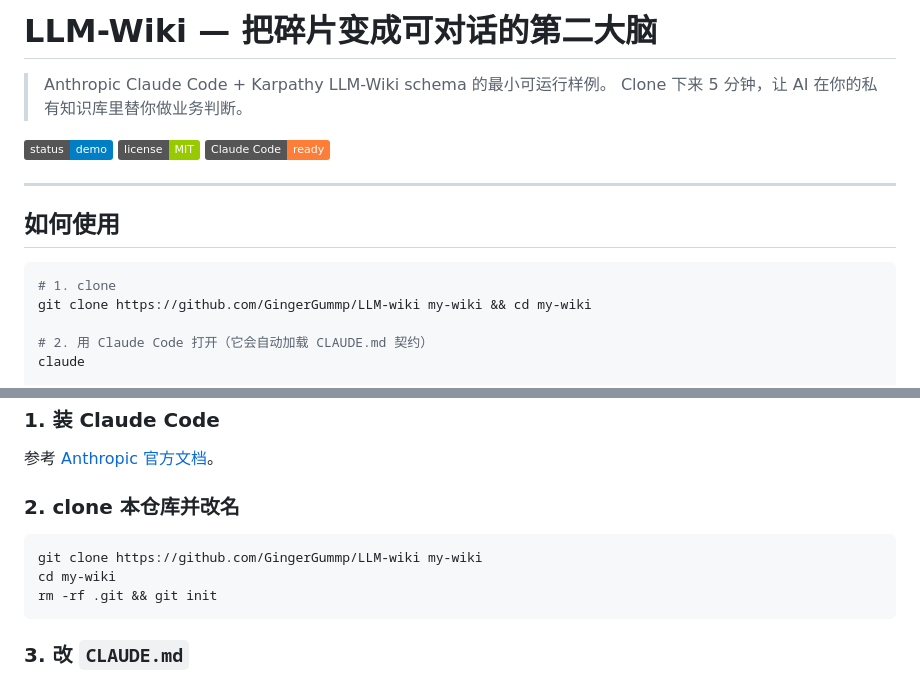
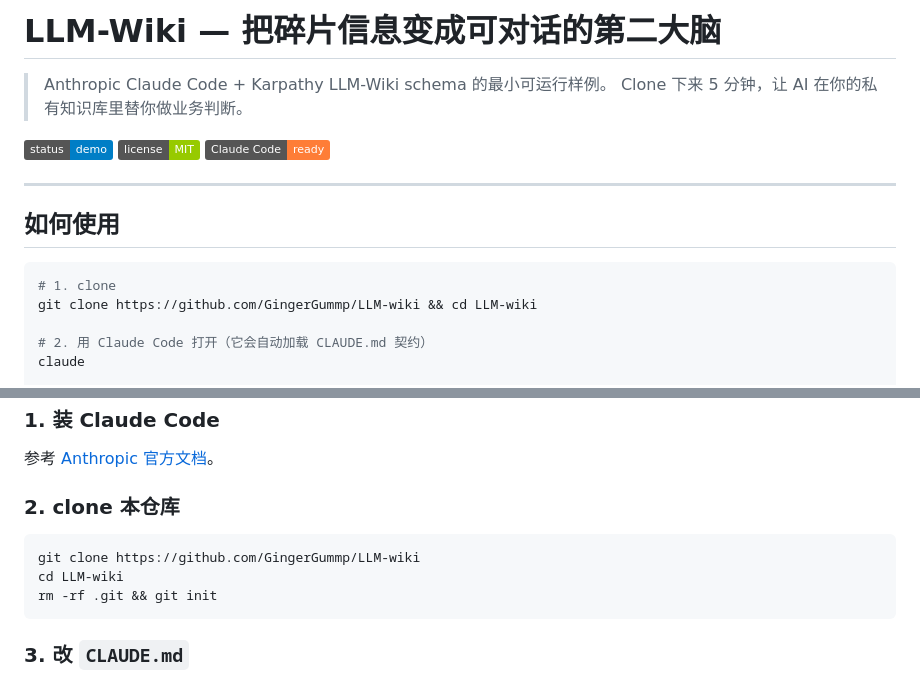
Before and after one commit to GingerGummp/LLM-wiki, a Markdown page: README.md, 2 parts joined by grey strips. GitHub-like rendering; badges without logos.

Commit message:
说明更新

````diff
--- a/README.md
+++ b/README.md
@@ -1,4 +1,4 @@
-# LLM-Wiki — 把碎片变成可对话的第二大脑
+# LLM-Wiki — 把碎片信息变成可对话的第二大脑
 
 > Anthropic Claude Code + Karpathy LLM-Wiki schema 的最小可运行样例。
 > Clone 下来 5 分钟，让 AI 在你的私有知识库里替你做业务判断。
@@ -13,7 +13,7 @@
 
 ```bash
 # 1. clone
-git clone https://github.com/GingerGummp/LLM-wiki my-wiki && cd my-wiki
+git clone https://github.com/GingerGummp/LLM-wiki && cd LLM-wiki
 
 # 2. 用 Claude Code 打开（它会自动加载 CLAUDE.md 契约）
 claude
@@ -99,11 +99,11 @@ wiki/       编译输出层（你的第二大脑）
 
 参考 [Anthropic 官方文档](https://docs.claude.com/claude-code)。
 
-### 2. clone 本仓库并改名
+### 2. clone 本仓库
 
 ```bash
-git clone https://github.com/GingerGummp/LLM-wiki my-wiki
-cd my-wiki
+git clone https://github.com/GingerGummp/LLM-wiki
+cd LLM-wiki
 rm -rf .git && git init
 ```
 
````
